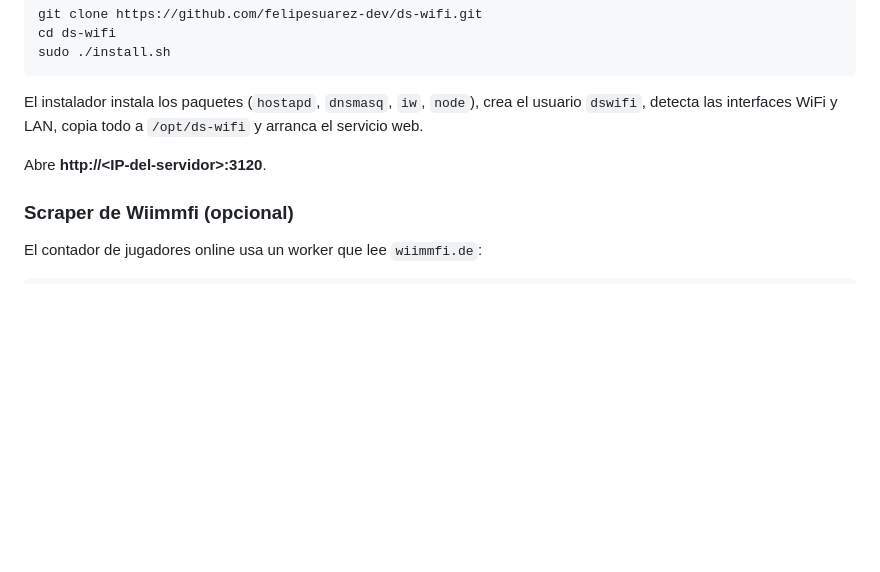
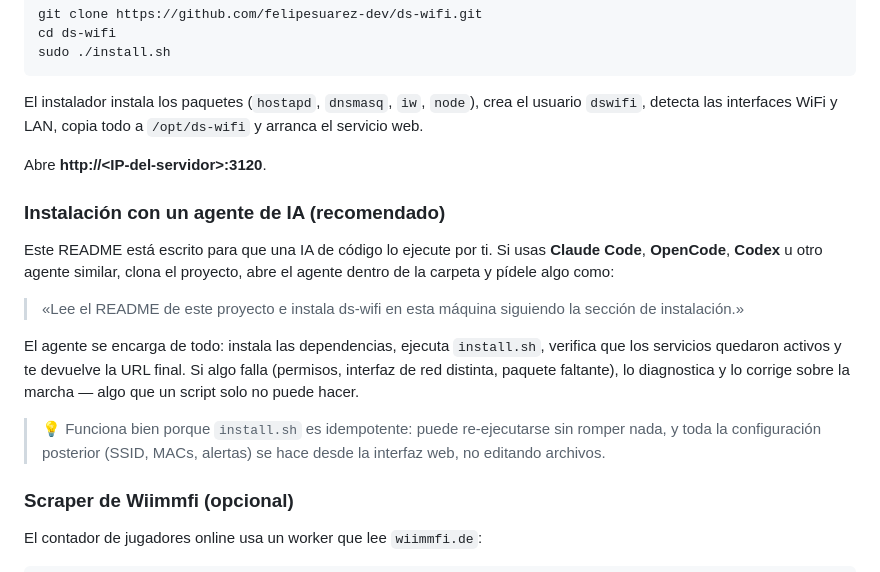
Before and after one commit to felipesuarez-dev/ds-wifi, a Markdown page: README.md, the part around one of its changes. GitHub-like rendering; blank space fills up the shorter version.

```diff
--- a/README.md
+++ b/README.md
@@ -48,6 +48,16 @@ sudo ./install.sh
 El instalador instala los paquetes (`hostapd`, `dnsmasq`, `iw`, `node`), crea el usuario `dswifi`, detecta las interfaces WiFi y LAN, copia todo a `/opt/ds-wifi` y arranca el servicio web.
 
 Abre **http://&lt;IP-del-servidor&gt;:3120**.
+
+### Instalación con un agente de IA (recomendado)
+
+Este README está escrito para que una IA de código lo ejecute por ti. Si usas **Claude Code**, **OpenCode**, **Codex** u otro agente similar, clona el proyecto, abre el agente dentro de la carpeta y pídele algo como:
+
+> «Lee el README de este proyecto e instala ds-wifi en esta máquina siguiendo la sección de instalación.»
+
+El agente se encarga de todo: instala las dependencias, ejecuta `install.sh`, verifica que los servicios quedaron activos y te devuelve la URL final. Si algo falla (permisos, interfaz de red distinta, paquete faltante), lo diagnostica y lo corrige sobre la marcha — algo que un script solo no puede hacer.
+
+> 💡 Funciona bien porque `install.sh` es idempotente: puede re-ejecutarse sin romper nada, y toda la configuración posterior (SSID, MACs, alertas) se hace desde la interfaz web, no editando archivos.
 
 ### Scraper de Wiimmfi (opcional)
 
```
Also changed, not shown: other parts of README.md (+1 -1 lines), assets/screenshot-favorites.png, assets/screenshot-games.png, assets/screenshot.png, 1 other file.
